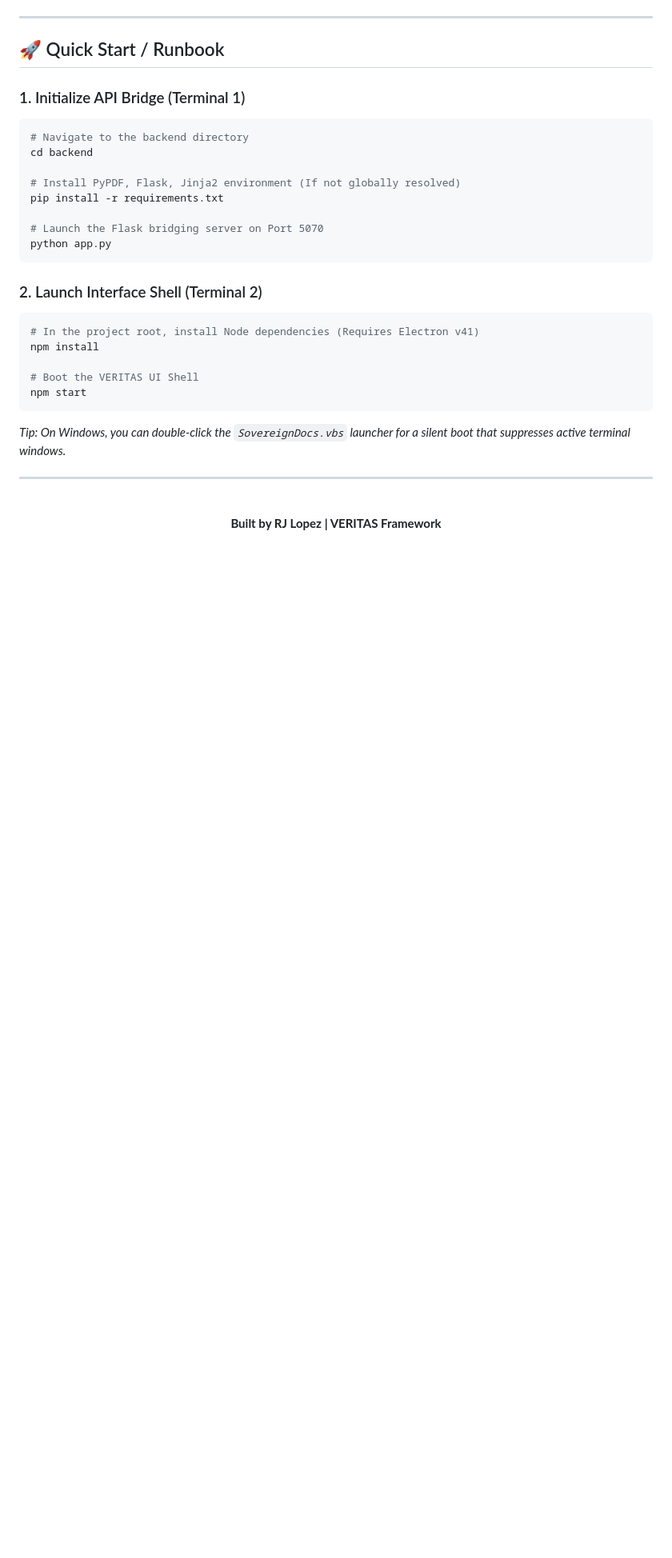
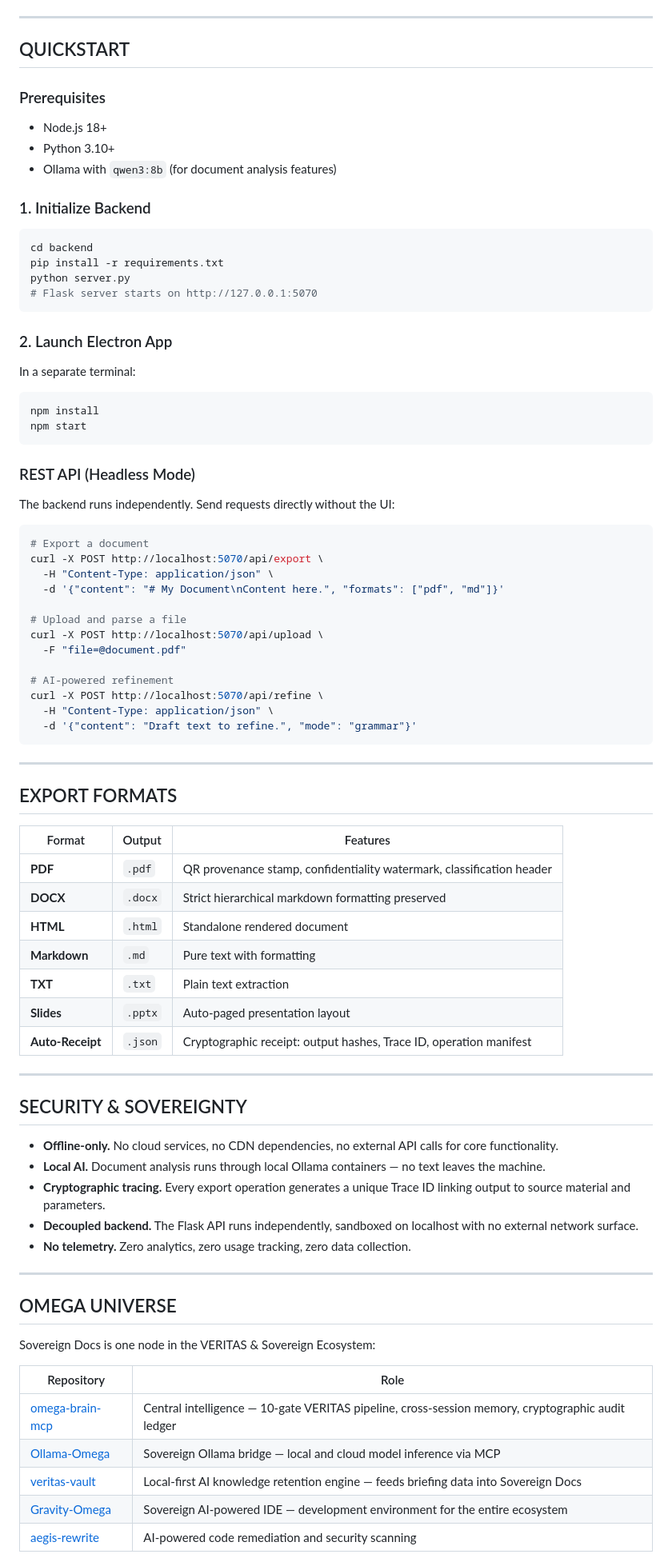
Before and after one commit to VrtxOmega/sovereign-docs, a Markdown page: README.md, the part around one of its changes. Shown at 80% size. Rendered like a GitHub page; blank space fills up the shorter version.

````diff
--- a/README.md
+++ b/README.md
@@ -62,33 +81,87 @@ The core engine is entirely decoupled from the Electron shell and operates expos
 
 ---
 
-## 🚀 Quick Start / Runbook
+## QUICKSTART
 
-### 1. Initialize API Bridge (Terminal 1)
-```powershell
-# Navigate to the backend directory
+### Prerequisites
+
+- Node.js 18+
+- Python 3.10+
+- Ollama with `qwen3:8b` (for document analysis features)
+
+### 1. Initialize Backend
+
+```bash
 cd backend
-
-# Install PyPDF, Flask, Jinja2 environment (If not globally resolved)
 pip install -r requirements.txt
-
-# Launch the Flask bridging server on Port 5070
-python app.py
+python server.py
+# Flask server starts on http://127.0.0.1:5070
 ```
 
-### 2. Launch Interface Shell (Terminal 2)
-```powershell
-# In the project root, install Node dependencies (Requires Electron v41)
+### 2. Launch Electron App
+
+In a separate terminal:
+
+```bash
 npm install
-
-# Boot the VERITAS UI Shell
 npm start
 ```
-*Tip: On Windows, you can double-click the `SovereignDocs.vbs` launcher for a silent boot that suppresses active terminal windows.*
+
+### REST API (Headless Mode)
+
+The backend runs independently. Send requests directly without the UI:
+
+```bash
+# Export a document
+curl -X POST http://localhost:5070/api/export \
+  -H "Content-Type: application/json" \
+  -d '{"content": "# My Document\nContent here.", "formats": ["pdf", "md"]}'
+
+# Upload and parse a file
+curl -X POST http://localhost:5070/api/upload \
+  -F "file=@document.pdf"
+
+# AI-powered refinement
+curl -X POST http://localhost:5070/api/refine \
+  -H "Content-Type: application/json" \
+  -d '{"content": "Draft text to refine.", "mode": "grammar"}'
+```
 
 ---
 
-<div align="center">
-  <br>
-  <b>Built by RJ Lopez | VERITAS Framework</b>
-</div>
+## EXPORT FORMATS
+
+| Format | Output | Features |
+|--------|--------|----------|
+| **PDF** | `.pdf` | QR provenance stamp, confidentiality watermark, classification header |
+| **DOCX** | `.docx` | Strict hierarchical markdown formatting preserved |
+| **HTML** | `.html` | Standalone rendered document |
+| **Markdown** | `.md` | Pure text with formatting |
+| **TXT** | `.txt` | Plain text extraction |
+| **Slides** | `.pptx` | Auto-paged presentation layout |
+| **Auto-Receipt** | `.json` | Cryptographic receipt: output hashes, Trace ID, operation manifest |
+
+---
+
+## SECURITY & SOVEREIGNTY
+
+- **Offline-only.** No cloud services, no CDN dependencies, no external API calls for core functionality.
+- **Local AI.** Document analysis runs through local Ollama containers — no text leaves the machine.
+- **Cryptographic tracing.** Every export operation generates a unique Trace ID linking output to source material and parameters.
+- **Decoupled backend.** The Flask API runs independently, sandboxed on localhost with no external network surface.
+- **No telemetry.** Zero analytics, zero usage tracking, zero data collection.
+
+---
+
+## OMEGA UNIVERSE
+
+Sovereign Docs is one node in the VERITAS & Sovereign Ecosystem:
+
+| Repository | Role |
+|-----------|------|
+| [omega-brain-mcp](https://github.com/VrtxOmega/omega-brain-mcp) | Central intelligence — 10-gate VERITAS pipeline, cross-session memory, cryptographic audit ledger |
+| [Ollama-Omega](https://github.com/VrtxOmega/Ollama-Omega) | Sovereign Ollama bridge — local and cloud model inference via MCP |
+| [veritas-vault](https://github.com/VrtxOmega/veritas-vault) | Local-first AI knowledge retention engine — feeds briefing data into Sovereign Docs |
+| [Gravity-Omega](https://github.com/VrtxOmega/Gravity-Omega) | Sovereign AI-powered IDE — development environment for the entire ecosystem |
+| [aegis-rewrite](https://github.com/VrtxOmega/aegis-rewrite) | AI-powered code remediation and security scanning |
+
````
Also changed, not shown: other parts of README.md (+71 -43 lines).
